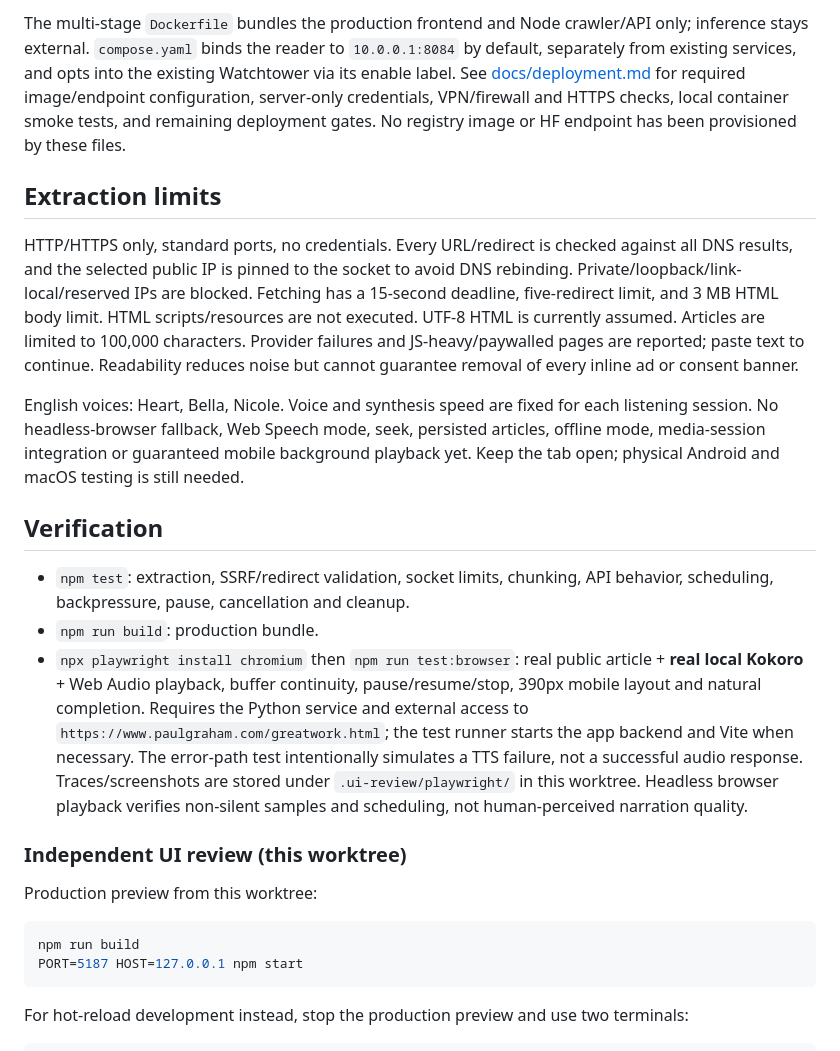
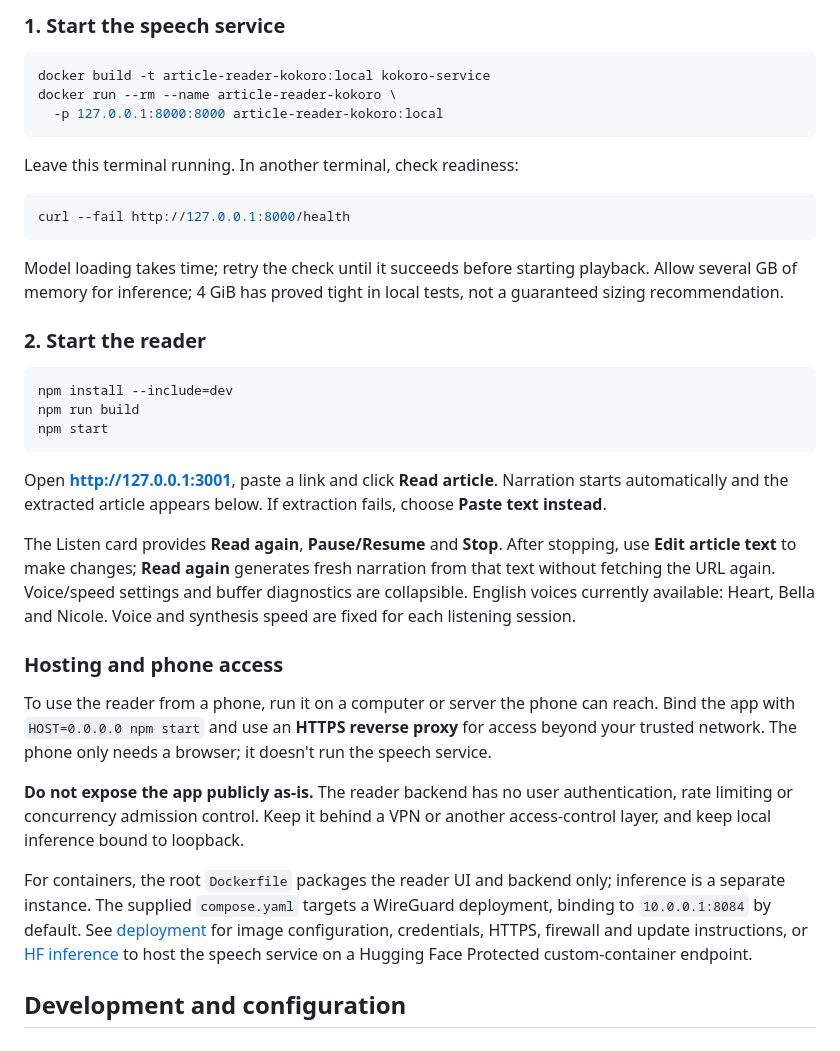
Before and after one commit to acramatte/article-reader, a Markdown page: README.md, the part around one of its changes. Drawn GitHub-style.

````diff
--- a/README.md
+++ b/README.md
@@ -34,24 +15,38 @@ Hosted inference must accept the current `{text, voice, speed}` JSON and return
-The multi-stage `Dockerfile` bundles the production frontend and Node crawler/API only; inference stays external. `compose.yaml` binds the reader to `10.0.0.1:8084` by default, separately from existing services, and opts into the existing Watchtower via its enable label. See [docs/deployment.md](docs/deployment.md) for required image/endpoint configuration, server-only credentials, VPN/firewall and HTTPS checks, local container smoke tests, and remaining deployment gates. No registry image or HF endpoint has been provisioned by these files.
-
-## Extraction limits
-
-HTTP/HTTPS only, standard ports, no credentials. Every URL/redirect is checked against all DNS results, and the selected public IP is pinned to the socket to avoid DNS rebinding. Private/loopback/link-local/reserved IPs are blocked. Fetching has a 15-second deadline, five-redirect limit, and 3 MB HTML body limit. HTML scripts/resources are not executed. UTF-8 HTML is currently assumed. Articles are limited to 100,000 characters. Provider failures and JS-heavy/paywalled pages are reported; paste text to continue. Readability reduces noise but cannot guarantee removal of every inline ad or consent banner.
-
-English voices: Heart, Bella, Nicole. Voice and synthesis speed are fixed for each listening session. No headless-browser fallback, Web Speech mode, seek, persisted articles, offline mode, media-session integration or guaranteed mobile background playback yet. Keep the tab open; physical Android and macOS testing is still needed.
-
-## Verification
-
-- `npm test`: extraction, SSRF/redirect validation, socket limits, chunking, API behavior, scheduling, backpressure, pause, cancellation and cleanup.
-- `npm run build`: production bundle.
-- `npx playwright install chromium` then `npm run test:browser`: real public article + **real local Kokoro** + Web Audio playback, buffer continuity, pause/resume/stop, 390px mobile layout and natural completion. Requires the Python service and external access to `https://www.paulgraham.com/greatwork.html`; the test runner starts the app backend and Vite when necessary. The error-path test intentionally simulates a TTS failure, not a successful audio response. Traces/screenshots are stored under `.ui-review/playwright/` in this worktree. Headless browser playback verifies non-silent samples and scheduling, not human-perceived narration quality.
-
-### Independent UI review (this worktree)
-
-Production preview from this worktree:
+### 1. Start the speech service
 
 ```sh
-npm run build
-PORT=5187 HOST=127.0.0.1 npm start
+docker build -t article-reader-kokoro:local kokoro-service
+docker run --rm --name article-reader-kokoro \
+  -p 127.0.0.1:8000:8000 article-reader-kokoro:local
 ```
 
-For hot-reload development instead, stop the production preview and use two terminals:
+Leave this terminal running. In another terminal, check readiness:
+
+```sh
+curl --fail http://127.0.0.1:8000/health
+```
+
+Model loading takes time; retry the check until it succeeds before starting playback. Allow several GB of memory for inference; 4 GiB has proved tight in local tests, not a guaranteed sizing recommendation.
+
+### 2. Start the reader
+
+```sh
+npm install --include=dev
+npm run build
+npm start
+```
+
+Open **http://127.0.0.1:3001**, paste a link and click **Read article**. Narration starts automatically and the extracted article appears below. If extraction fails, choose **Paste text instead**.
+
+The Listen card provides **Read again**, **Pause/Resume** and **Stop**. After stopping, use **Edit article text** to make changes; **Read again** generates fresh narration from that text without fetching the URL again. Voice/speed settings and buffer diagnostics are collapsible. English voices currently available: Heart, Bella and Nicole. Voice and synthesis speed are fixed for each listening session.
+
+### Hosting and phone access
+
+To use the reader from a phone, run it on a computer or server the phone can reach. Bind the app with `HOST=0.0.0.0 npm start` and use an **HTTPS reverse proxy** for access beyond your trusted network. The phone only needs a browser; it doesn't run the speech service.
+
+**Do not expose the app publicly as-is.** The reader backend has no user authentication, rate limiting or concurrency admission control. Keep it behind a VPN or another access-control layer, and keep local inference bound to loopback.
+
+For containers, the root `Dockerfile` packages the reader UI and backend only; inference is a separate instance. The supplied `compose.yaml` targets a WireGuard deployment, binding to `10.0.0.1:8084` by default. See [deployment](docs/deployment.md) for image configuration, credentials, HTTPS, firewall and update instructions, or [HF inference](docs/hf-inference.md) to host the speech service on a Hugging Face Protected custom-container endpoint.
+
+## Development and configuration
+
````
Also changed, not shown: other parts of README.md (+73 -34 lines).
